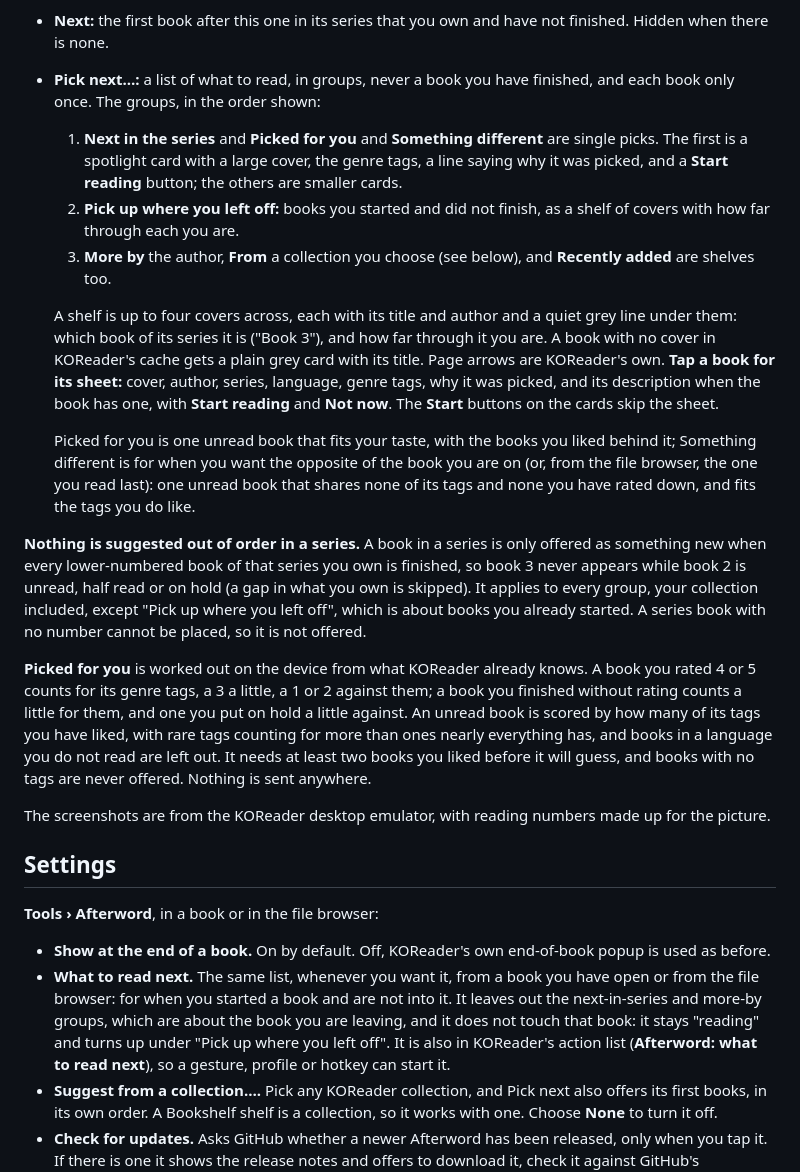
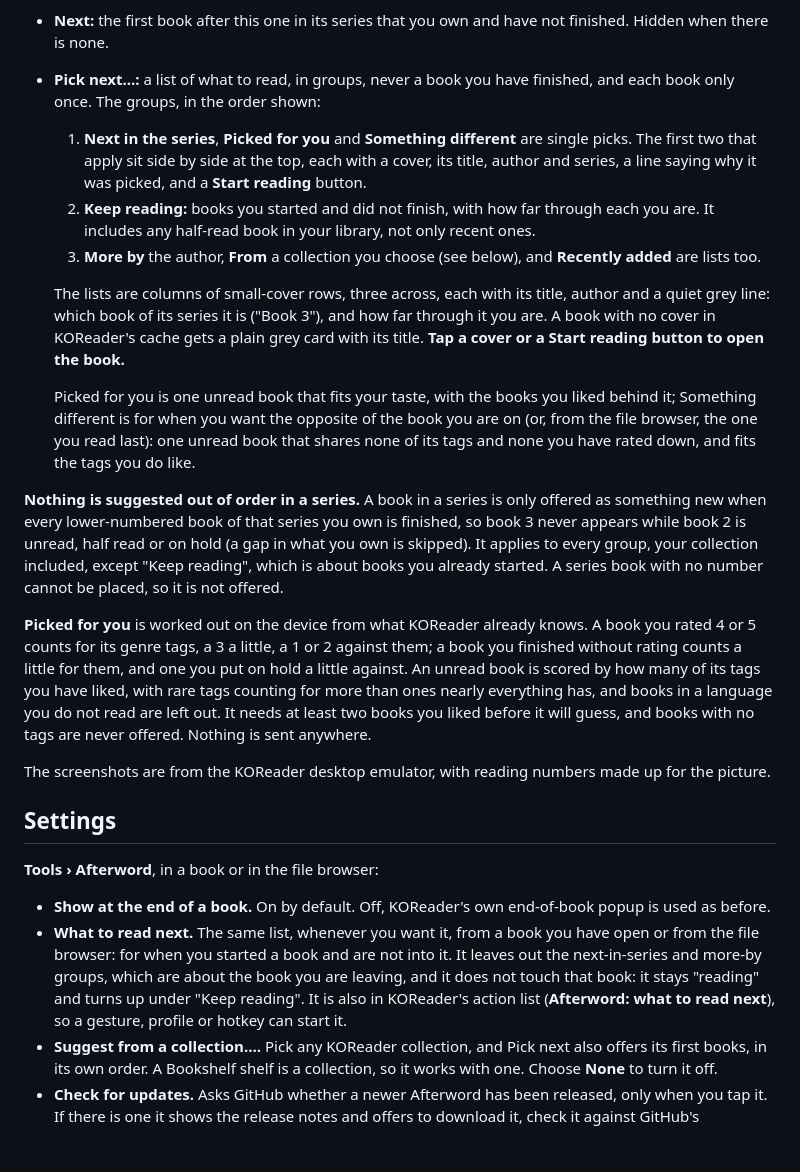
Before and after one commit to ghepting/afterword.koplugin, a Markdown page: README.md, the part around one of its changes. GitHub-like rendering; blank space fills up the shorter version.

```diff
--- a/README.md
+++ b/README.md
@@ -33,15 +38,15 @@ The list of what to read next opens from that screen, or any time from **Tools
 - **Mark as finished:** a box that starts the way you already set up KOReader. It is selected when KOReader's "mark a book finished at its end" setting is on, or when the book is already finished. Leaving the screen marks the book finished if it is selected, and puts a finished book back to reading if you clear it.
 - **Next:** the first book after this one in its series that you own and have not finished. Hidden when there is none.
 - **Pick next…:** a list of what to read, in groups, never a book you have finished, and each book only once. The groups, in the order shown:
-  1. **Next in the series** and **Picked for you** and **Something different** are single picks. The first is a spotlight card with a large cover, the genre tags, a line saying why it was picked, and a **Start reading** button; the others are smaller cards.
-  2. **Pick up where you left off:** books you started and did not finish, as a shelf of covers with how far through each you are.
-  3. **More by** the author, **From** a collection you choose (see below), and **Recently added** are shelves too.
+  1. **Next in the series**, **Picked for you** and **Something different** are single picks. The first two that apply sit side by side at the top, each with a cover, its title, author and series, a line saying why it was picked, and a **Start reading** button.
+  2. **Keep reading:** books you started and did not finish, with how far through each you are. It includes any half-read book in your library, not only recent ones.
+  3. **More by** the author, **From** a collection you choose (see below), and **Recently added** are lists too.
 
-  A shelf is up to four covers across, each with its title and author and a quiet grey line under them: which book of its series it is ("Book 3"), and how far through it you are. A book with no cover in KOReader's cache gets a plain grey card with its title. Page arrows are KOReader's own. **Tap a book for its sheet:** cover, author, series, language, genre tags, why it was picked, and its description when the book has one, with **Start reading** and **Not now**. The **Start** buttons on the cards skip the sheet.
+  The lists are columns of small-cover rows, three across, each with its title, author and a quiet grey line: which book of its series it is ("Book 3"), and how far through it you are. A book with no cover in KOReader's cache gets a plain grey card with its title. **Tap a cover or a Start reading button to open the book.**
 
   Picked for you is one unread book that fits your taste, with the books you liked behind it; Something different is for when you want the opposite of the book you are on (or, from the file browser, the one you read last): one unread book that shares none of its tags and none you have rated down, and fits the tags you do like.
 
-**Nothing is suggested out of order in a series.** A book in a series is only offered as something new when every lower-numbered book of that series you own is finished, so book 3 never appears while book 2 is unread, half read or on hold (a gap in what you own is skipped). It applies to every group, your collection included, except "Pick up where you left off", which is about books you already started. A series book with no number cannot be placed, so it is not offered.
+**Nothing is suggested out of order in a series.** A book in a series is only offered as something new when every lower-numbered book of that series you own is finished, so book 3 never appears while book 2 is unread, half read or on hold (a gap in what you own is skipped). It applies to every group, your collection included, except "Keep reading", which is about books you already started. A series book with no number cannot be placed, so it is not offered.
 
 **Picked for you** is worked out on the device from what KOReader already knows. A book you rated 4 or 5 counts for its genre tags, a 3 a little, a 1 or 2 against them; a book you finished without rating counts a little for them, and one you put on hold a little against. An unread book is scored by how many of its tags you have liked, with rare tags counting for more than ones nearly everything has, and books in a language you do not read are left out. It needs at least two books you liked before it will guess, and books with no tags are never offered. Nothing is sent anywhere.
 
@@ -52,7 +57,7 @@ The screenshots are from the KOReader desktop emulator, with reading numbers mad
 **Tools › Afterword**, in a book or in the file browser:
 
 - **Show at the end of a book.** On by default. Off, KOReader's own end-of-book popup is used as before.
-- **What to read next.** The same list, whenever you want it, from a book you have open or from the file browser: for when you started a book and are not into it. It leaves out the next-in-series and more-by groups, which are about the book you are leaving, and it does not touch that book: it stays "reading" and turns up under "Pick up where you left off". It is also in KOReader's action list (**Afterword: what to read next**), so a gesture, profile or hotkey can start it.
+- **What to read next.** The same list, whenever you want it, from a book you have open or from the file browser: for when you started a book and are not into it. It leaves out the next-in-series and more-by groups, which are about the book you are leaving, and it does not touch that book: it stays "reading" and turns up under "Keep reading". It is also in KOReader's action list (**Afterword: what to read next**), so a gesture, profile or hotkey can start it.
 - **Suggest from a collection….** Pick any KOReader collection, and Pick next also offers its first books, in its own order. A Bookshelf shelf is a collection, so it works with one. Choose **None** to turn it off.
 - **Check for updates.** Asks GitHub whether a newer Afterword has been released, only when you tap it. If there is one it shows the release notes and offers to download it, check it against GitHub's checksum, install it and restart KOReader. If anything goes wrong nothing is changed, and the old version is kept as `afterword.koplugin.old`. A copy that is a link to a source checkout is not updated from here.
 
```
Also changed, not shown: other parts of README.md (+7 -2 lines), assets/pick-next-2.png (deleted), assets/pick-next-landscape.png (added), assets/pick-next.png.
